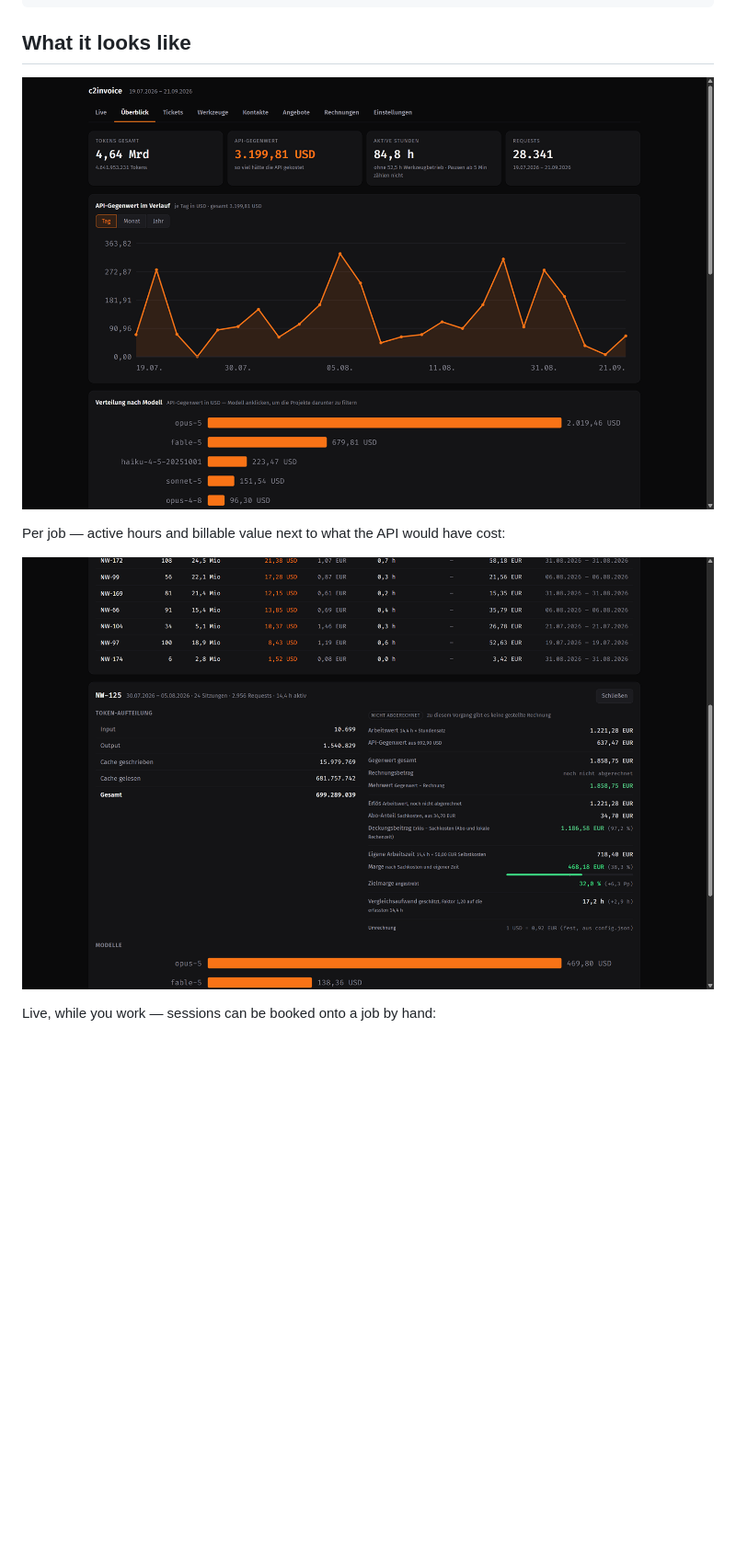
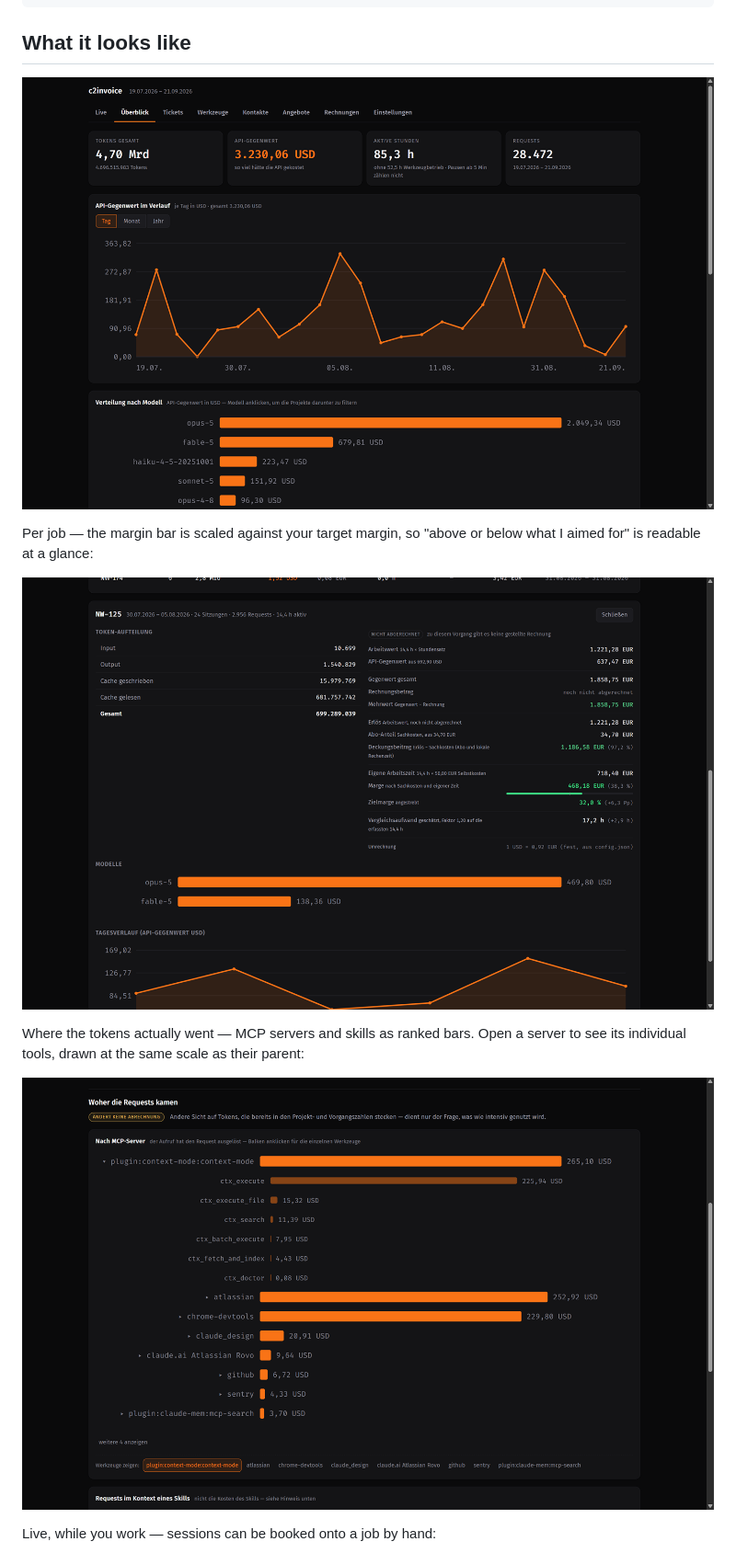
Before and after one commit to RobSpct/c2invoice, a Markdown page: README.md, the part around one of its changes. Shown at 92% size. GitHub-like rendering; pictures changed too: docs/jobs.png, docs/overview.png, docs/tools.png (added); blank space fills up the shorter version.

```diff
--- a/README.md
+++ b/README.md
@@ -26,9 +26,15 @@ session logs → active working time → hourly value → margin → invoice PDF
 
 ![Overview: spend over time, split by model, and per project with active hours and billable value](docs/overview.png)
 
-Per job — active hours and billable value next to what the API would have cost:
+Per job — the margin bar is scaled against your target margin, so "above or
+below what I aimed for" is readable at a glance:
 
-![Jobs table: hours, API equivalent, subscription share and billable value per job](docs/jobs.png)
+![Job detail: token split, work value, contribution margin and margin with a bar scaled against the target](docs/jobs.png)
+
+Where the tokens actually went — MCP servers and skills as ranked bars. Open a
+server to see its individual tools, drawn at the same scale as their parent:
+
+![Tools tab: MCP servers as horizontal bars, one expanded to show its individual tools indented below](docs/tools.png)
 
 Live, while you work — sessions can be booked onto a job by hand:
 
```
Also changed, not shown: other parts of README.md (+19 -1 lines), docs/live.png, 1 other file.
